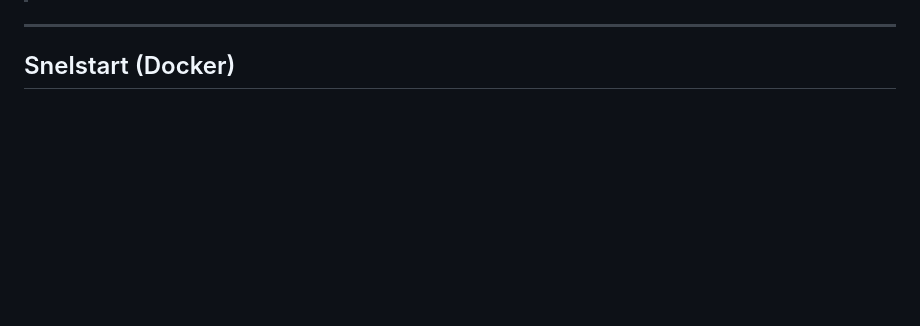
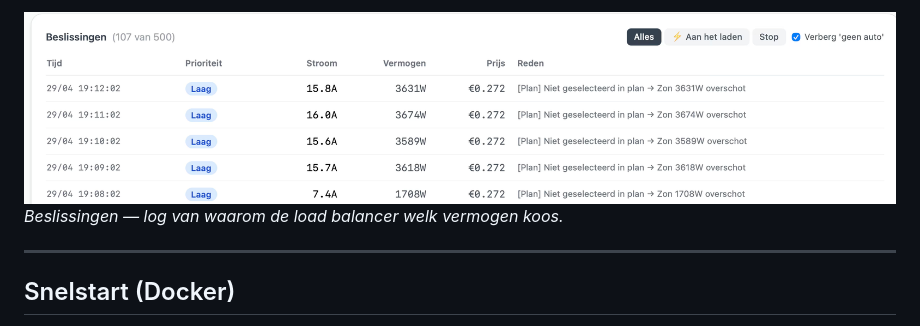
Before and after one commit to ericmulder/Peblar-Load-Balancer, a Markdown page: README.md, the part around one of its changes. Rendered like a GitHub page; pictures changed too: docs/screenshots/Beslissingen.png (added); blank space fills up the shorter version.

Commit message:
docs: voeg UI screenshots toe aan README
Dashboard, Schema, Strategie, Beslissingen + extra Geschiedenis en Laadstrategie in docs/screenshots.

Co-Authored-By: Claude Opus 4.7 <noreply@anthropic.com>

```diff
--- a/README.md
+++ b/README.md
@@ -17,3 +31,5 @@ overbelasten.
+![Beslissingen](docs/screenshots/Beslissingen.png)
+*Beslissingen — log van waarom de load balancer welk vermogen koos.*
 
 ---
 
```
Also changed, not shown: other parts of README.md (+14 -0 lines), docs/screenshots/Dashboard.png (added), docs/screenshots/Geschiedenis.png (added), docs/screenshots/Laadstrategie.png (added), docs/screenshots/Schema.png (added), docs/screenshots/Strategie.png (added).
